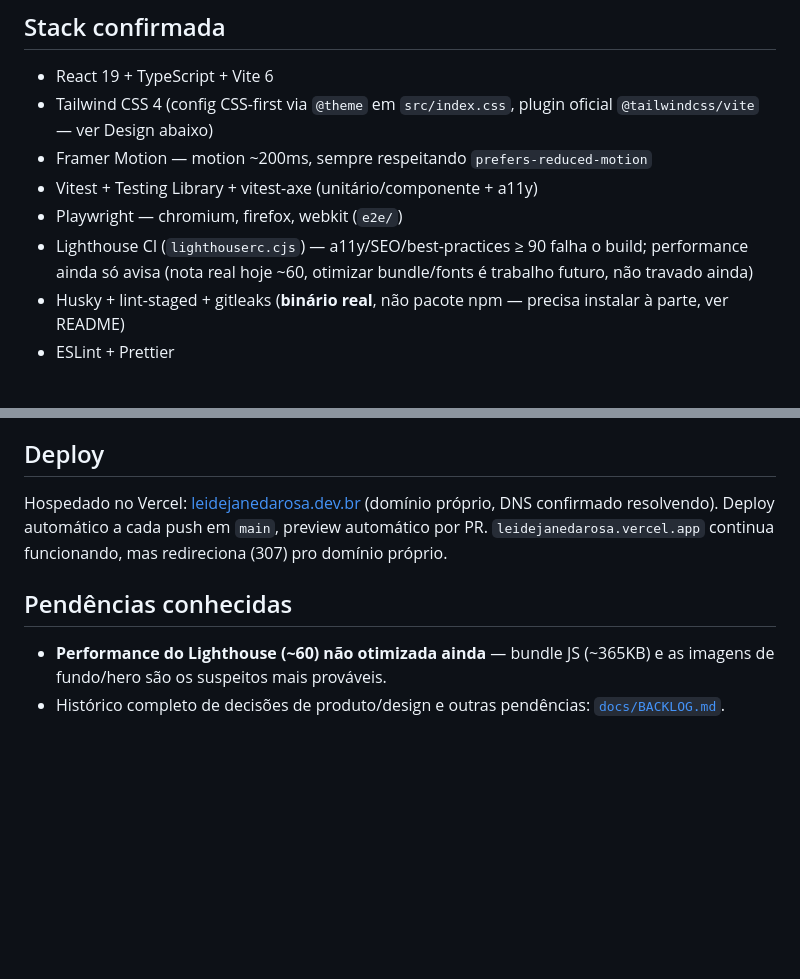
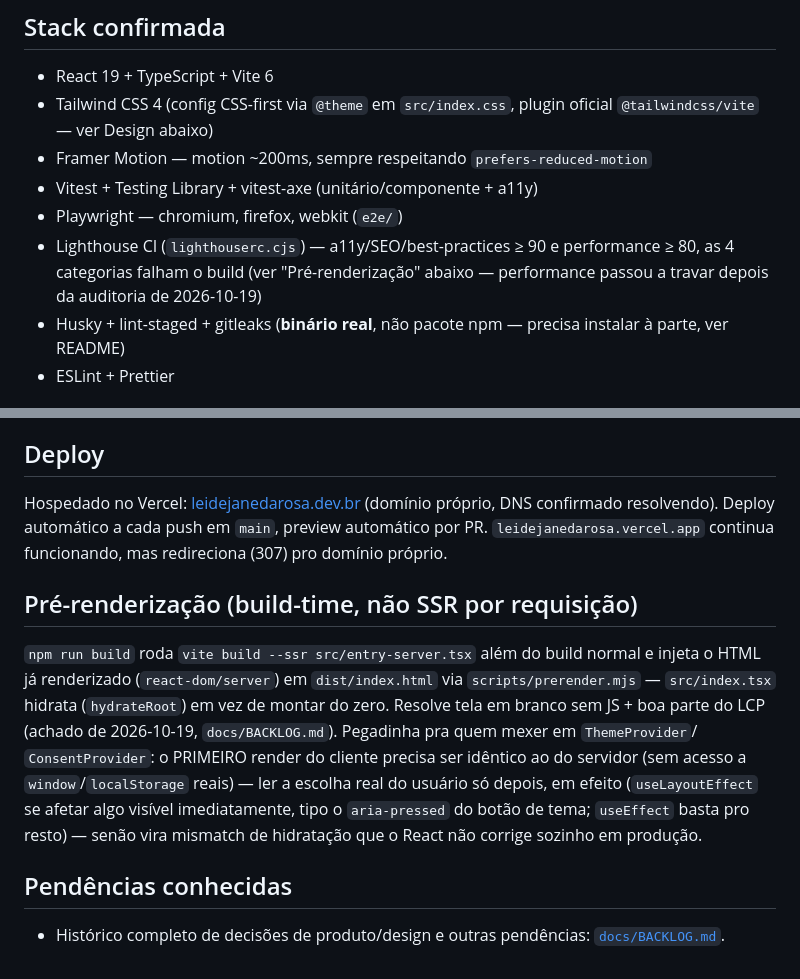
Before and after one commit to LeidejanedaRosa/portfolio, a Markdown page: CLAUDE.md, 2 parts joined by grey strips. Rendered like a GitHub page; blank space fills up the shorter version.

Commit message:
docs(backlog): log prerendering decision and findings

```diff
--- a/CLAUDE.md
+++ b/CLAUDE.md
@@ -22,9 +22,9 @@ qualquer tier.
 - Framer Motion — motion ~200ms, sempre respeitando `prefers-reduced-motion`
 - Vitest + Testing Library + vitest-axe (unitário/componente + a11y)
 - Playwright — chromium, firefox, webkit (`e2e/`)
-- Lighthouse CI (`lighthouserc.cjs`) — a11y/SEO/best-practices ≥ 90 falha o build;
-  performance ainda só avisa (nota real hoje ~60, otimizar bundle/fonts é trabalho
-  futuro, não travado ainda)
+- Lighthouse CI (`lighthouserc.cjs`) — a11y/SEO/best-practices ≥ 90 e performance
+  ≥ 80, as 4 categorias falham o build (ver "Pré-renderização" abaixo — performance
+  passou a travar depois da auditoria de 2026-10-19)
 - Husky + lint-staged + gitleaks (**binário real**, não pacote npm — precisa
   instalar à parte, ver README)
 - ESLint + Prettier
@@ -66,9 +66,21 @@ Hospedado no Vercel: [leidejanedarosa.dev.br](https://leidejanedarosa.dev.br/)
 `main`, preview automático por PR. `leidejanedarosa.vercel.app` continua
 funcionando, mas redireciona (307) pro domínio próprio.
 
+## Pré-renderização (build-time, não SSR por requisição)
+
+`npm run build` roda `vite build --ssr src/entry-server.tsx` além do build normal
+e injeta o HTML já renderizado (`react-dom/server`) em `dist/index.html` via
+`scripts/prerender.mjs` — `src/index.tsx` hidrata (`hydrateRoot`) em vez de montar
+do zero. Resolve tela em branco sem JS + boa parte do LCP (achado de
+2026-10-19, `docs/BACKLOG.md`). Pegadinha pra quem mexer em `ThemeProvider`/
+`ConsentProvider`: o PRIMEIRO render do cliente precisa ser idêntico ao do
+servidor (sem acesso a `window`/`localStorage` reais) — ler a escolha real do
+usuário só depois, em efeito (`useLayoutEffect` se afetar algo visível
+imediatamente, tipo o `aria-pressed` do botão de tema; `useEffect` basta pro
+resto) — senão vira mismatch de hidratação que o React não corrige sozinho em
+produção.
+
 ## Pendências conhecidas
 
-- **Performance do Lighthouse (~60) não otimizada ainda** — bundle JS (~365KB) e
-  as imagens de fundo/hero são os suspeitos mais prováveis.
 - Histórico completo de decisões de produto/design e outras pendências:
   [`docs/BACKLOG.md`](docs/BACKLOG.md).
```
Also changed, not shown: docs/BACKLOG.md (+41 -0 lines).
